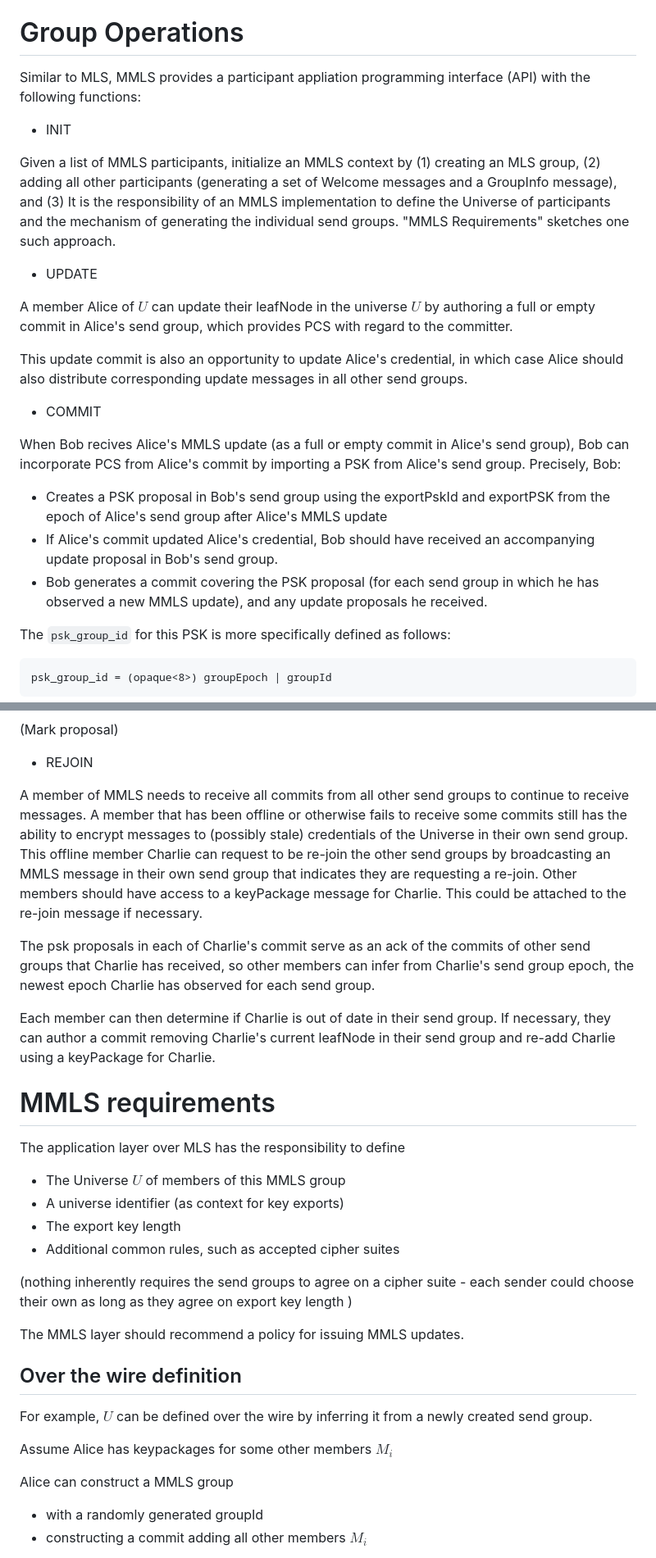
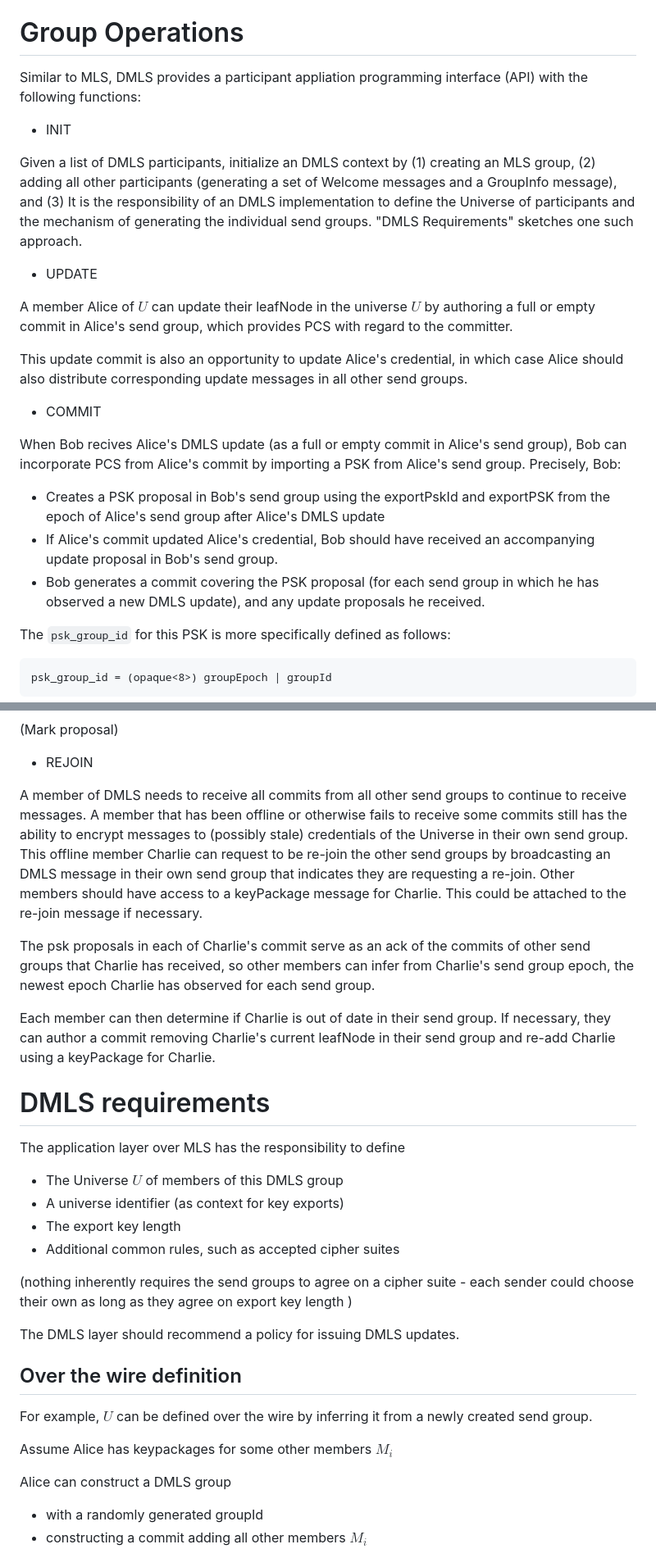
Before and after one commit to germ-mark/multi-mls-id, a Markdown page: draft-xue-multi-mls.md, 2 parts joined by grey strips. Shown at 82% size. Drawn GitHub-style.

Commit message:
Update draft-xue-multi-mls.md
Changing name

````diff
--- a/draft-xue-multi-mls.md
+++ b/draft-xue-multi-mls.md
@@ -138,15 +138,15 @@ To facilitate binding Send Groups together, we define the following exported val
 
 # Group Operations
 
-Similar to MLS, MMLS provides a participant appliation programming interface (API) with the following functions:
+Similar to MLS, DMLS provides a participant appliation programming interface (API) with the following functions:
 
 * INIT
 
-Given a list of MMLS participants, initialize an MMLS context by (1) creating an MLS group, (2) adding all
+Given a list of DMLS participants, initialize an DMLS context by (1) creating an MLS group, (2) adding all
 other participants (generating a set of Welcome messages and a GroupInfo message), and (3)
-It is the responsibility of an MMLS implementation to define the Universe of
+It is the responsibility of an DMLS implementation to define the Universe of
 participants and the mechanism of generating the individual send groups.
-"MMLS Requirements" sketches one such approach.
+"DMLS Requirements" sketches one such approach.
 
 * UPDATE
 
@@ -158,15 +158,15 @@ Alice should also distribute corresponding update messages in all other send gro
 
 * COMMIT
 
-When Bob recives Alice's MMLS update (as a full or empty commit in Alice's send group),
+When Bob recives Alice's DMLS update (as a full or empty commit in Alice's send group),
 Bob can incorporate PCS from Alice's commit by importing a PSK from Alice's send group.
 Precisely, Bob:
    * Creates a PSK proposal in Bob's send group using the exportPskId
-      and exportPSK from the epoch of Alice's send group after Alice's MMLS update
+      and exportPSK from the epoch of Alice's send group after Alice's DMLS update
    * If Alice's commit updated Alice's credential, Bob should have received an
       accompanying update proposal in Bob's send group.
    * Bob generates a commit covering the PSK proposal (for each send group in which
-   he has observed a new MMLS update), and any update proposals he received.
+   he has observed a new DMLS update), and any update proposals he received.
 
 The `psk_group_id` for this PSK is more specifically defined as follows:
 ```
@@ -219,11 +219,11 @@ send group.
 (Mark proposal)
 * REJOIN
 
-A member of MMLS needs to receive all commits from all other send groups to
+A member of DMLS needs to receive all commits from all other send groups to
 continue to receive messages. A member that has been offline or otherwise
 fails to receive some commits still has the ability to encrypt messages to (possibly stale)
 credentials of the Universe in their own send group. This offline member Charlie can
-request to be re-join the other send groups by broadcasting an MMLS message
+request to be re-join the other send groups by broadcasting an DMLS message
 in their own send group that indicates they are requesting a re-join. Other members
 should have access to a keyPackage message for Charlie. This could be attached
 to the re-join message if necessary.
@@ -237,10 +237,10 @@ Each member can then determine if Charlie is out of date in their send group.
 If necessary, they can author a commit removing Charlie's current leafNode in their
 send group and re-add Charlie using a keyPackage for Charlie.
 
-# MMLS requirements
+# DMLS requirements
 
 The application layer over MLS has the responsibility to define
-* The Universe $U$ of members of this MMLS group
+* The Universe $U$ of members of this DMLS group
 * A universe identifier (as context for key exports)
 * The export key length
 * Additional common rules, such as accepted cipher suites
@@ -249,7 +249,7 @@ The application layer over MLS has the responsibility to define
 each sender could choose their own as long as they agree on export key length
 )
 
-The MMLS layer should recommend a policy for issuing MMLS updates.
+The DMLS layer should recommend a policy for issuing DMLS updates.
 
 ## Over the wire definition
 For example, $U$ can be defined over the wire by inferring it from a newly created
@@ -257,7 +257,7 @@ send group.
 
 Assume Alice has keypackages for some other members $M_i$
 
-Alice can construct a MMLS group
+Alice can construct a DMLS group
    * with a randomly generated groupId
    * constructing a commit adding all other members $M_i$
 
````
Also changed, not shown: other parts of draft-xue-multi-mls.md (+7 -7 lines).
